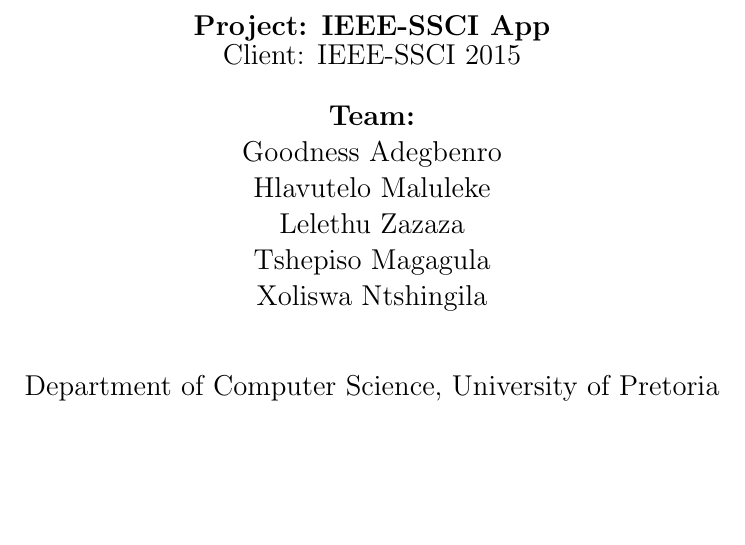
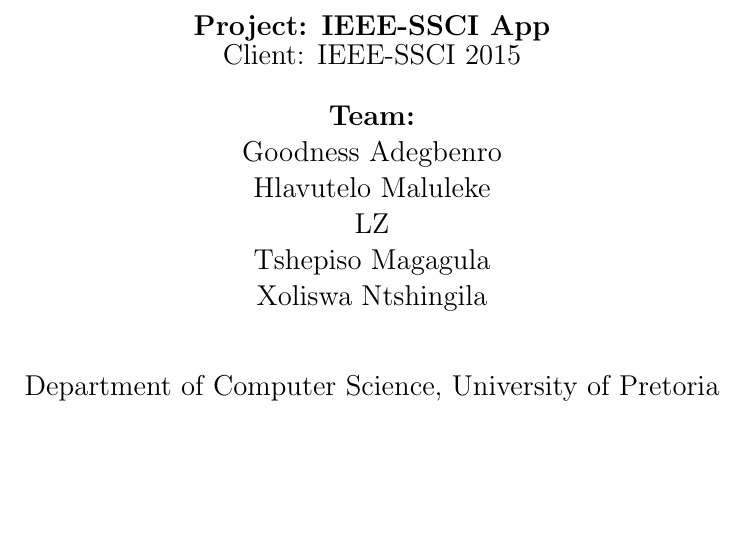
Before and after one commit to GoodnessTuks/COS301_GroupProject, a LaTeX document (IEEE-SSCI Mobile App/IEEE-SSCI_Tender.tex, which reads IEEE-SSCI Mobile App/IEEE-SSCI_coverpage.tex): part of page 1 of 3, cut so that both start at the same text. Compiled offline with pdfLaTeX.

Commit message:
Update IEEE-SSCI_coverpage.tex

```diff
--- a/IEEE-SSCI Mobile App/IEEE-SSCI_coverpage.tex
+++ b/IEEE-SSCI Mobile App/IEEE-SSCI_coverpage.tex
@@ -14,7 +14,7 @@
 			\textbf{Team:}\newline
 			Goodness Adegbenro\newline
 			Hlavutelo Maluleke\newline
-			Lelethu Zazaza\newline
+			LZ\newline
 			Tshepiso Magagula\newline
 			Xoliswa Ntshingila\newline
 		\end{flushright}
```
